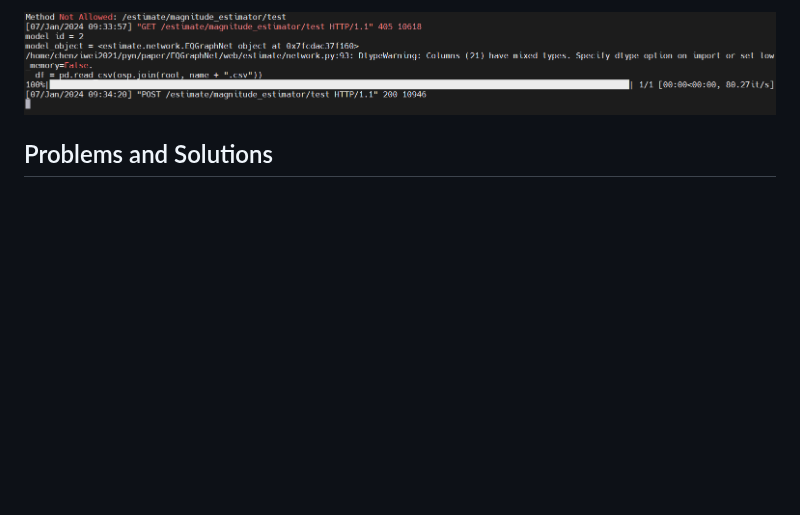
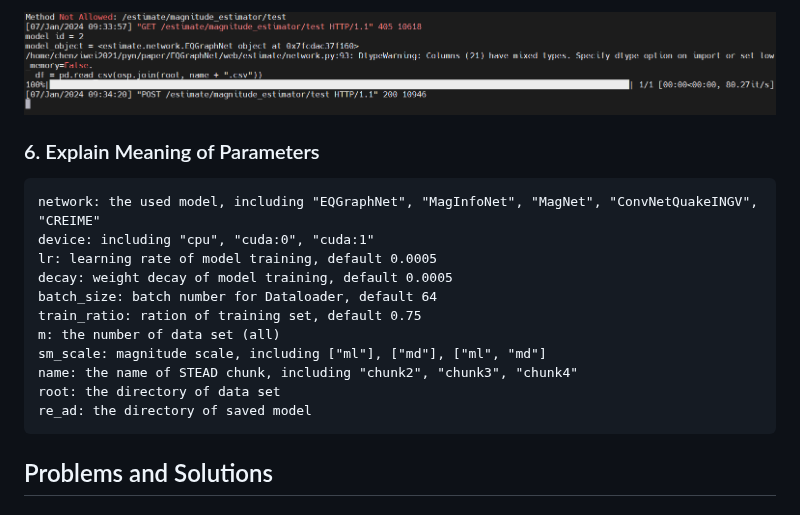
Before and after one commit to czw1296924847/EQ-Web, a Markdown page: README.md, the part around the change. GitHub-like rendering; blank space fills up the shorter version.

````diff
--- a/README.md
+++ b/README.md
@@ -147,6 +147,20 @@ You can view the model testing process in background system <br>
 
 ![image](https://github.com/czw1296924847/EQ-Web/blob/main/image/test_process.png)<br>
 
+### 6. Explain Meaning of Parameters
+```
+network: the used model, including "EQGraphNet", "MagInfoNet", "MagNet", "ConvNetQuakeINGV", "CREIME"
+device: including "cpu", "cuda:0", "cuda:1"
+lr: learning rate of model training, default 0.0005
+decay: weight decay of model training, default 0.0005
+batch_size: batch number for Dataloader, default 64
+train_ratio: ration of training set, default 0.75
+m: the number of data set (all)
+sm_scale: magnitude scale, including ["ml"], ["md"], ["ml", "md"]
+name: the name of STEAD chunk, including "chunk2", "chunk3", "chunk4"
+root: the directory of data set
+re_ad: the directory of saved model
+```
 
 ## Problems and Solutions
 
````
